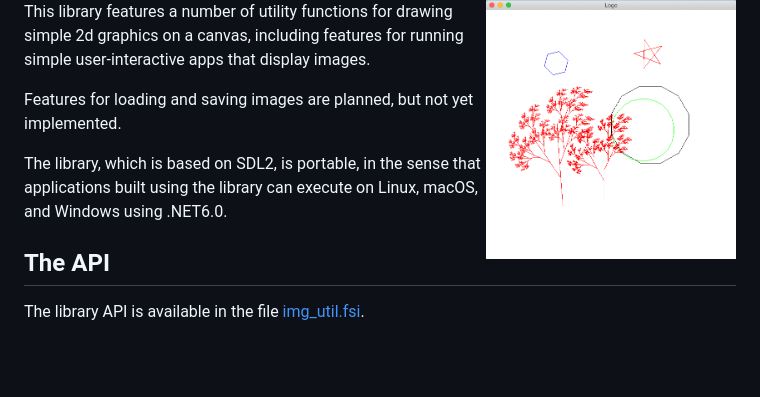
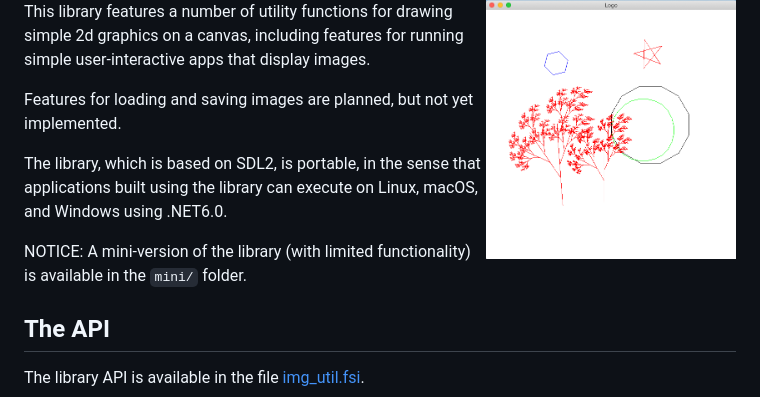
Before and after one commit to LiljeDue/diku-canvas, a Markdown page: README.md, the part around the change. GitHub-like rendering; blank space fills up the shorter version.

Commit message:
mini version of img_util

```diff
--- a/README.md
+++ b/README.md
@@ -11,6 +11,9 @@ Features for loading and saving images are planned, but not yet implemented.
 The library, which is based on SDL2, is portable,
 in the sense that applications built using the library can execute on
 Linux, macOS, and Windows using .NET6.0.
+
+NOTICE: A mini-version of the library (with limited functionality) is
+available in the `mini/` folder.
 
 ## The API
 
```
Also changed, not shown: mini/README.md (added, +55 -0 lines), mini/apple.jpg (added), 5 other files.
